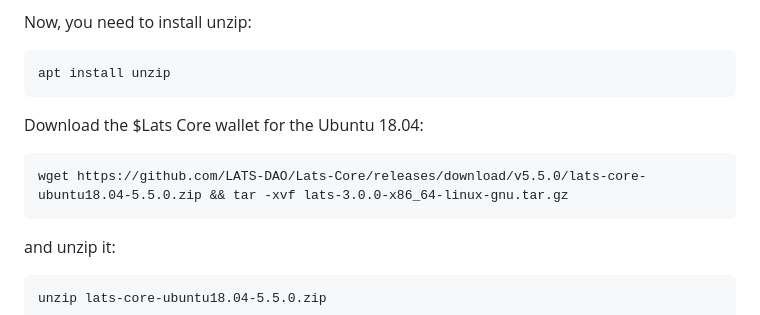
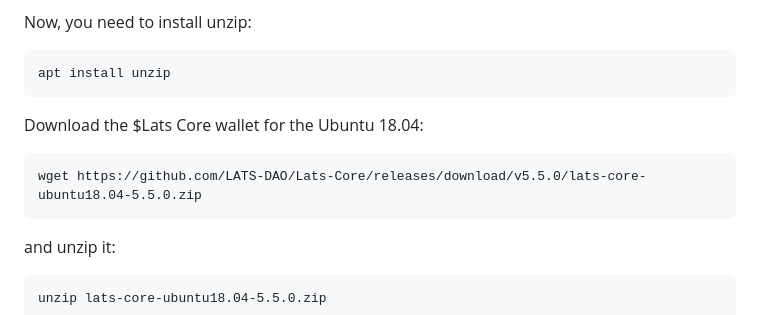
Before and after one commit to LATS-DAO/Lats-Core, a Markdown page: doc/masternode-setup.md, the part around the change. Drawn GitHub-style.

````diff
--- a/doc/masternode-setup.md
+++ b/doc/masternode-setup.md
@@ -67,9 +67,10 @@ Now, you need to install unzip:
 ```
 apt install unzip
 ```
+
 Download the $Lats Core wallet for the Ubuntu 18.04:
 ```
-wget https://github.com/LATS-DAO/Lats-Core/releases/download/v5.5.0/lats-core-ubuntu18.04-5.5.0.zip && tar -xvf lats-3.0.0-x86_64-linux-gnu.tar.gz
+wget https://github.com/LATS-DAO/Lats-Core/releases/download/v5.5.0/lats-core-ubuntu18.04-5.5.0.zip
 ```
 
 and unzip it:
````
